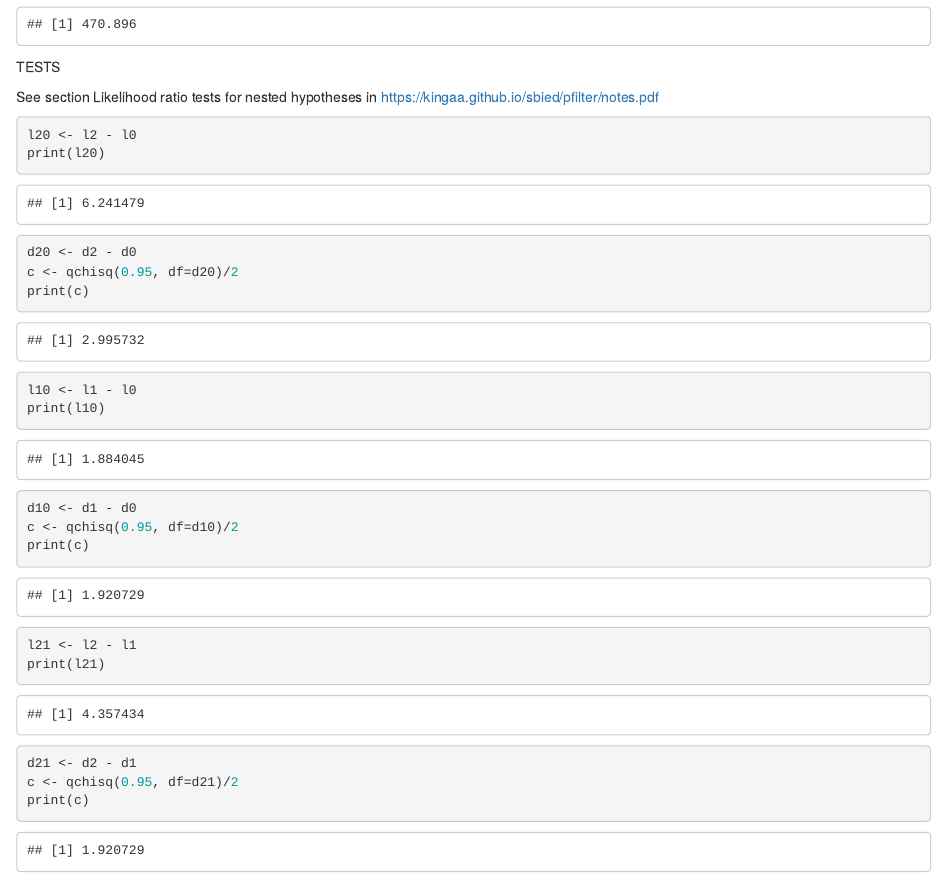
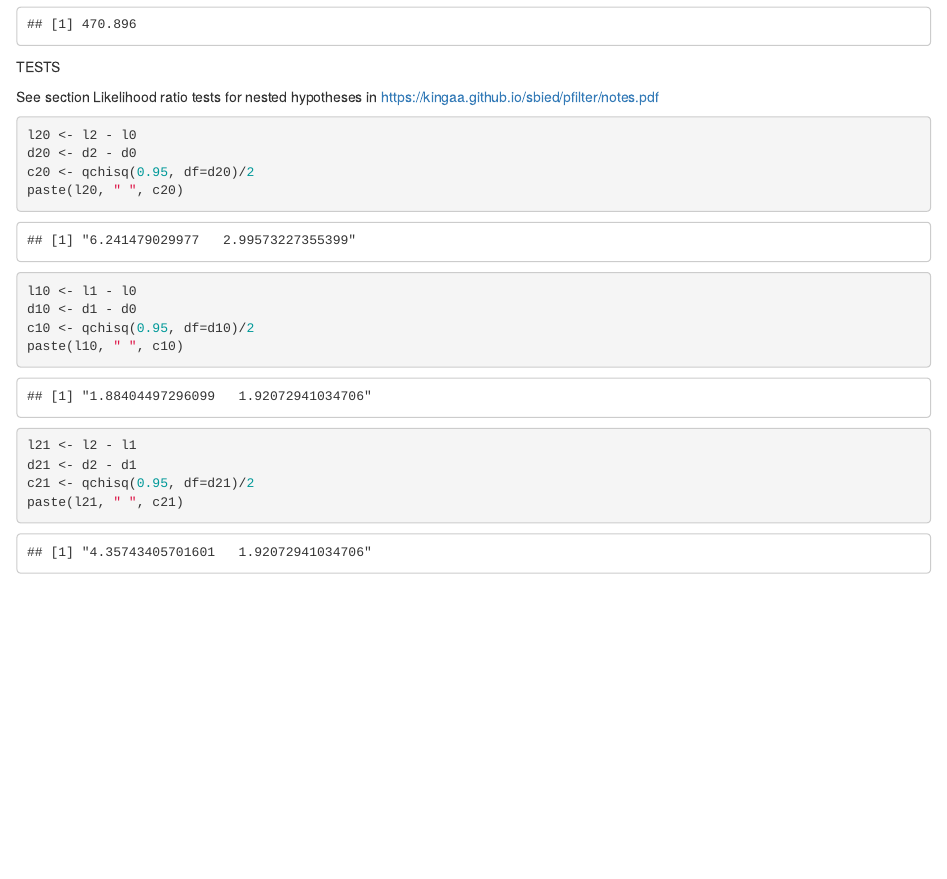
Before and after one commit to colabobio/mumps-harvard-models, an R Markdown document (model-selection.Rmd): the page in a window 1100 px wide, from 740 px down. Rendered offline with R 4.5, knitr and Pandoc, with nearby package versions; some code elsewhere in the file could not run offline.

Commit message:
format printout

````diff
--- a/model-selection.Rmd
+++ b/model-selection.Rmd
@@ -42,25 +42,17 @@ https://kingaa.github.io/sbied/pfilter/notes.pdf
 
 ```{r}
 l20 <- l2 - l0
-print(l20)
+d20 <- d2 - d0
+c20 <- qchisq(0.95, df=d20)/2
+paste(l20, " ", c20)
 
-d20 <- d2 - d0
-c <- qchisq(0.95, df=d20)/2
-print(c)
+l10 <- l1 - l0
+d10 <- d1 - d0
+c10 <- qchisq(0.95, df=d10)/2
+paste(l10, " ", c10)
+
+l21 <- l2 - l1
+d21 <- d2 - d1
+c21 <- qchisq(0.95, df=d21)/2
+paste(l21, " ", c21)
 ```
-```{r}
-l10 <- l1 - l0
-print(l10)
-
-d10 <- d1 - d0
-c <- qchisq(0.95, df=d10)/2
-print(c)
-```
-```{r}
-l21 <- l2 - l1
-print(l21)
-
-d21 <- d2 - d1
-c <- qchisq(0.95, df=d21)/2
-print(c)
-```
````
